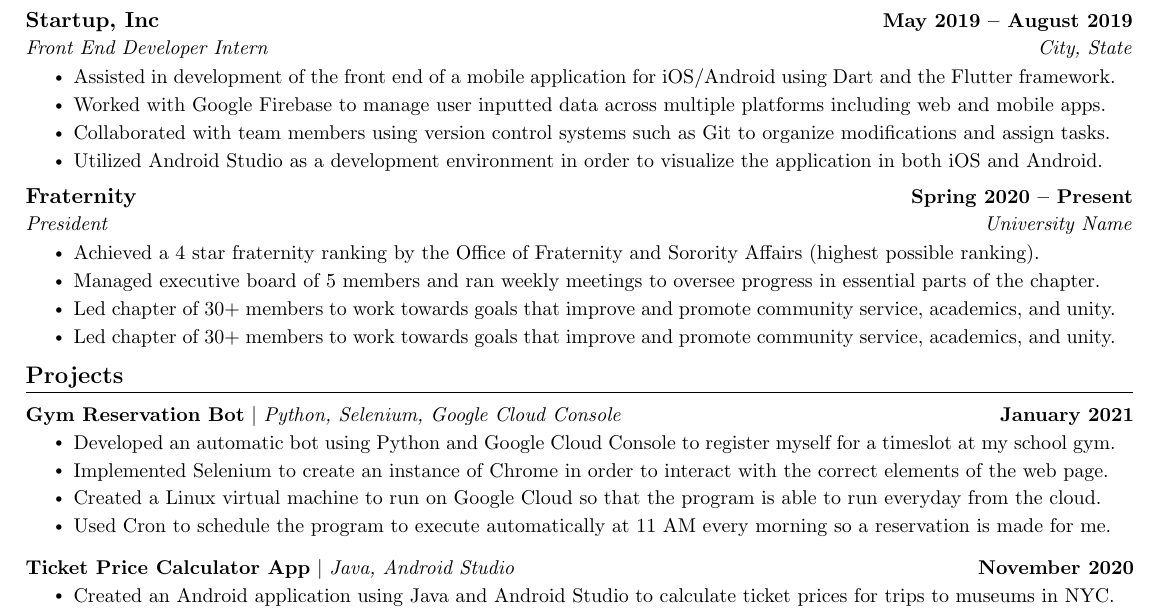
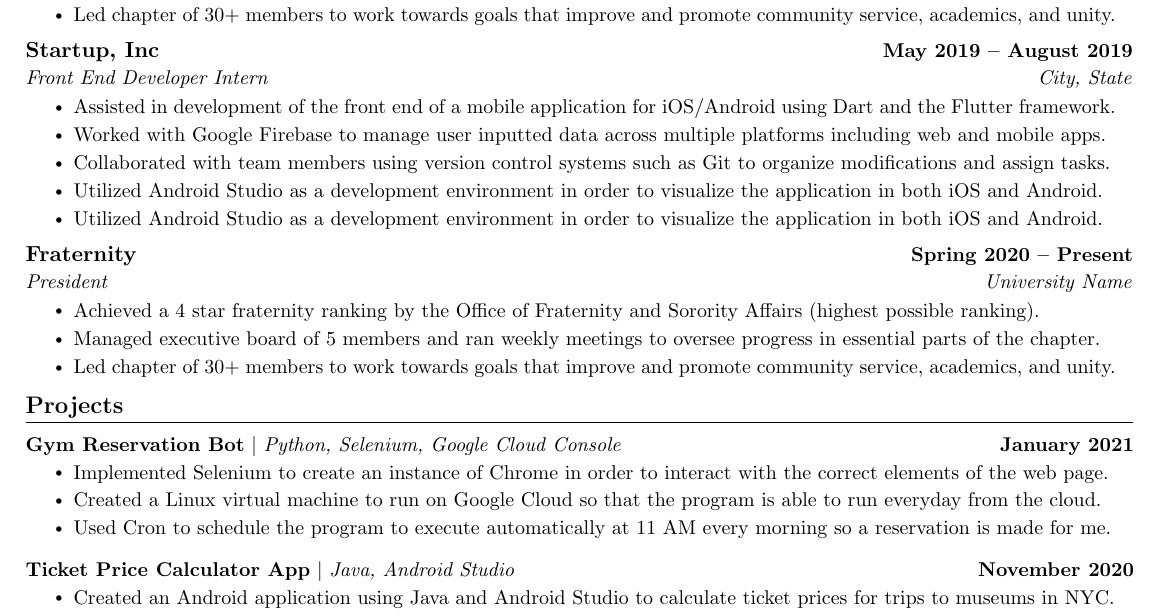
Before and after one commit to kr-aashish/resume, a LaTeX document (aashish_kumar.tex): part of the page, cut so that both start at the same text. Compiled offline with pdfLaTeX.

Commit message:
Updates from Overleaf

```diff
--- a/aashish_kumar.tex
+++ b/aashish_kumar.tex
@@ -48,7 +48,7 @@
 \addtolength{\evensidemargin}{-0.5in}
 \addtolength{\textwidth}{1.19in}
 \addtolength{\topmargin}{-.7in}
-\addtolength{\textheight}{1.5in}
+\addtolength{\textheight}{1.7in}
 
 \urlstyle{same}
 
@@ -167,6 +167,7 @@
         \resumeItem{Worked with Google Firebase to manage user inputted data across multiple platforms including web and mobile apps.}
         \resumeItem{Collaborated with team members using version control systems such as Git to organize modifications and assign tasks.}
         \resumeItem{Utilized Android Studio as a development environment in order to visualize the application in both iOS and Android.}
+        \resumeItem{Led chapter of 30+ members to work towards goals that improve and promote community service, academics, and unity.}
       \resumeItemListEnd
 
     \resumeSubheading
@@ -177,13 +178,13 @@
         \resumeItem{Worked with Google Firebase to manage user inputted data across multiple platforms including web and mobile apps.}
         \resumeItem{Collaborated with team members using version control systems such as Git to organize modifications and assign tasks.}
         \resumeItem{Utilized Android Studio as a development environment in order to visualize the application in both iOS and Android.}
+        \resumeItem{Utilized Android Studio as a development environment in order to visualize the application in both iOS and Android.}
     \resumeItemListEnd
 
     \resumeSubheading{Fraternity}{Spring 2020 -- Present}{President}{University Name}
       \resumeItemListStart
         \resumeItem{Achieved a 4 star fraternity ranking by the Office of Fraternity and Sorority Affairs (highest possible ranking).}
         \resumeItem{Managed executive board of 5 members and ran weekly meetings to oversee progress in essential parts of the chapter.}
-        \resumeItem{Led chapter of 30+ members to work towards goals that improve and promote community service, academics, and unity.}
         \resumeItem{Led chapter of 30+ members to work towards goals that improve and promote community service, academics, and unity.}
     \resumeItemListEnd
 
@@ -198,7 +199,6 @@
       \resumeProjectHeading
           {\textbf{Gym Reservation Bot} $|$ \emph{Python, Selenium, Google Cloud Console}}{January 2021}
           \resumeItemListStart
-            \resumeItem{Developed an automatic bot using Python and Google Cloud Console to register myself for a timeslot at my school gym.}
             \resumeItem{Implemented Selenium to create an instance of Chrome in order to interact with the correct elements of the web page.}
             \resumeItem{Created a Linux virtual machine to run on Google Cloud so that the program is able to run everyday from the cloud.}
             \resumeItem{Used Cron to schedule the program to execute automatically at 11 AM every morning so a reservation is made for me.}
```
